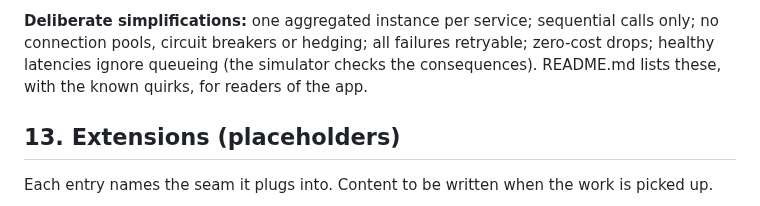
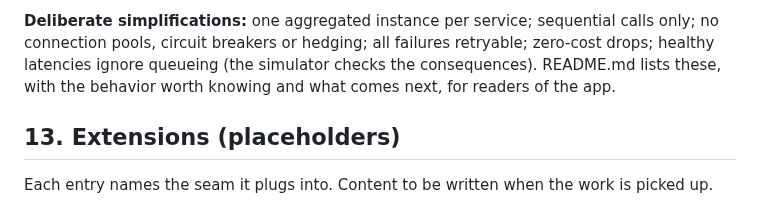
Before and after one commit to rgrandl/config-analyzer, a Markdown page: DESIGN.md, the part around the change. Drawn GitHub-style.

```diff
--- a/DESIGN.md
+++ b/DESIGN.md
@@ -891,7 +891,7 @@ to GitHub Pages at `https://rgrandl.github.io/config-analyzer/`. Requires Settin
 
 **Deliberate simplifications:** one aggregated instance per service; sequential calls only; no connection pools,
 circuit breakers or hedging; all failures retryable; zero-cost drops; healthy latencies ignore queueing (the
-simulator checks the consequences). README.md lists these, with the known quirks, for readers of the app.
+simulator checks the consequences). README.md lists these, with the behavior worth knowing and what comes next, for readers of the app.
 
 ## 13. Extensions (placeholders)
 
```
Also changed, not shown: README.md (+15 -3 lines), docs/results.png (added), 1 other file.
